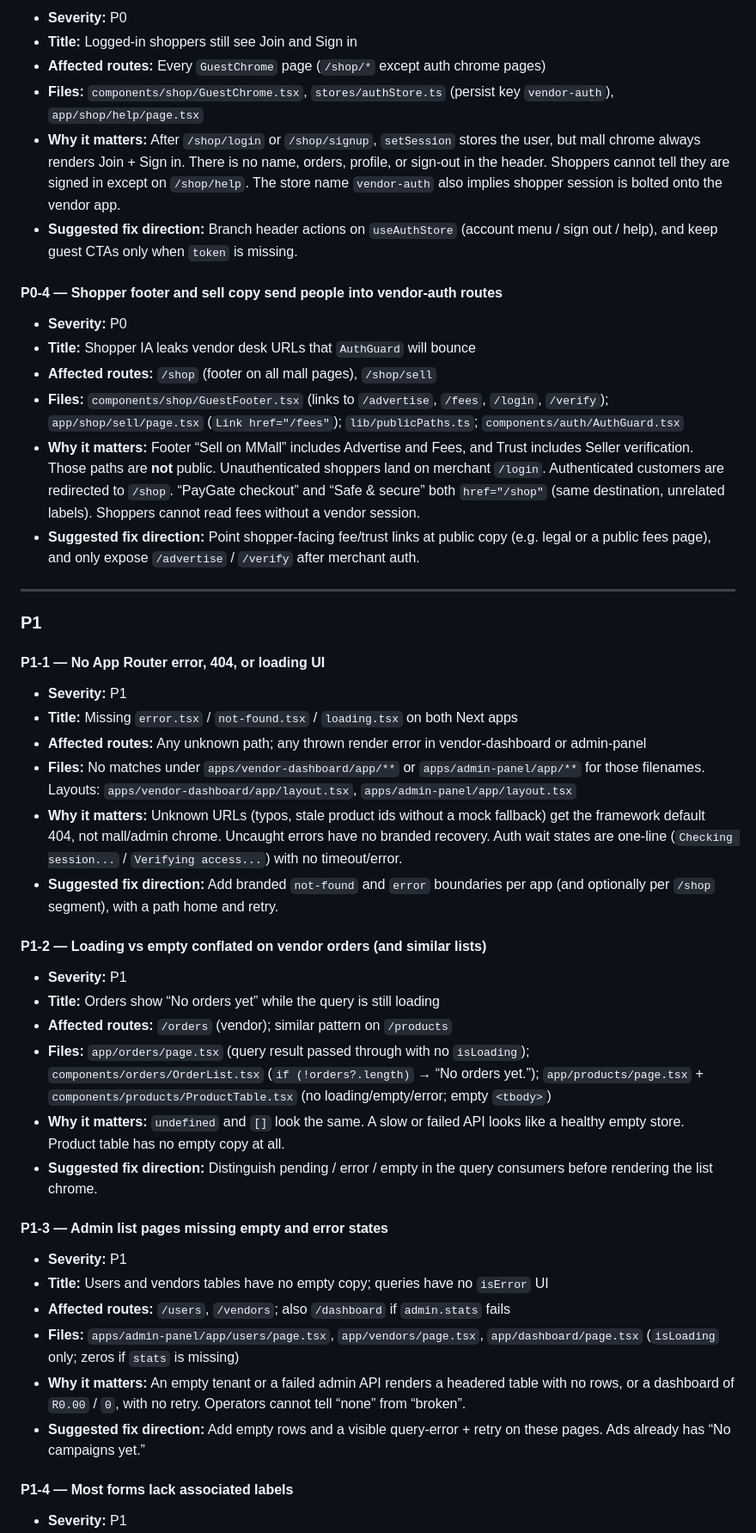
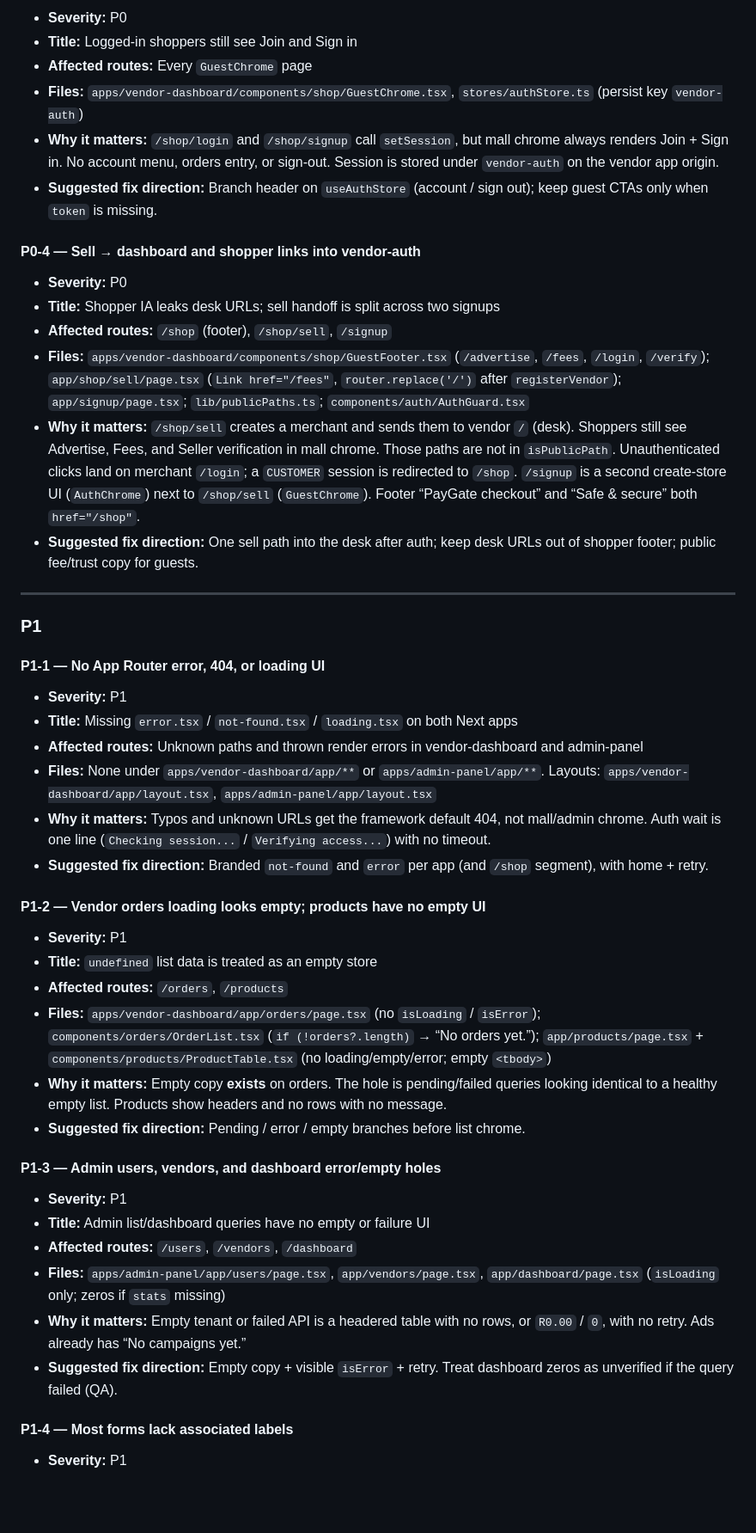
Before and after one commit to Charles197847/mmall, a Markdown page: docs/audits/web-audit-2026-09-15.md, the part around one of its changes. Shown at 86% size. GitHub-like rendering; blank space fills up the shorter version.

```diff
--- a/docs/audits/web-audit-2026-09-15.md
+++ b/docs/audits/web-audit-2026-09-15.md
@@ -155,19 +178,19 @@ Mapped only. Not audited as a Next.js surface.
 
 - **Severity:** P0
 - **Title:** Logged-in shoppers still see Join and Sign in
-- **Affected routes:** Every `GuestChrome` page (`/shop/*` except auth chrome pages)
-- **Files:** `components/shop/GuestChrome.tsx`, `stores/authStore.ts` (persist key `vendor-auth`), `app/shop/help/page.tsx`
-- **Why it matters:** After `/shop/login` or `/shop/signup`, `setSession` stores the user, but mall chrome always renders Join + Sign in. There is no name, orders, profile, or sign-out in the header. Shoppers cannot tell they are signed in except on `/shop/help`. The store name `vendor-auth` also implies shopper session is bolted onto the vendor app.
-- **Suggested fix direction:** Branch header actions on `useAuthStore` (account menu / sign out / help), and keep guest CTAs only when `token` is missing.
+- **Affected routes:** Every `GuestChrome` page
+- **Files:** `apps/vendor-dashboard/components/shop/GuestChrome.tsx`, `stores/authStore.ts` (persist key `vendor-auth`)
+- **Why it matters:** `/shop/login` and `/shop/signup` call `setSession`, but mall chrome always renders Join + Sign in. No account menu, orders entry, or sign-out. Session is stored under `vendor-auth` on the vendor app origin.
+- **Suggested fix direction:** Branch header on `useAuthStore` (account / sign out); keep guest CTAs only when `token` is missing.
 
-#### P0-4 — Shopper footer and sell copy send people into vendor-auth routes
+#### P0-4 — Sell → dashboard and shopper links into vendor-auth
 
 - **Severity:** P0
-- **Title:** Shopper IA leaks vendor desk URLs that `AuthGuard` will bounce
-- **Affected routes:** `/shop` (footer on all mall pages), `/shop/sell`
-- **Files:** `components/shop/GuestFooter.tsx` (links to `/advertise`, `/fees`, `/login`, `/verify`); `app/shop/sell/page.tsx` (`Link href="/fees"`); `lib/publicPaths.ts`; `components/auth/AuthGuard.tsx`
-- **Why it matters:** Footer “Sell on MMall” includes Advertise and Fees, and Trust includes Seller verification. Those paths are **not** public. Unauthenticated shoppers land on merchant `/login`. Authenticated customers are redirected to `/shop`. “PayGate checkout” and “Safe & secure” both `href="/shop"` (same destination, unrelated labels). Shoppers cannot read fees without a vendor session.
-- **Suggested fix direction:** Point shopper-facing fee/trust links at public copy (e.g. legal or a public fees page), and only expose `/advertise` / `/verify` after merchant auth.
+- **Title:** Shopper IA leaks desk URLs; sell handoff is split across two signups
+- **Affected routes:** `/shop` (footer), `/shop/sell`, `/signup`
+- **Files:** `apps/vendor-dashboard/components/shop/GuestFooter.tsx` (`/advertise`, `/fees`, `/login`, `/verify`); `app/shop/sell/page.tsx` (`Link href="/fees"`, `router.replace('/')` after `registerVendor`); `app/signup/page.tsx`; `lib/publicPaths.ts`; `components/auth/AuthGuard.tsx`
+- **Why it matters:** `/shop/sell` creates a merchant and sends them to vendor `/` (desk). Shoppers still see Advertise, Fees, and Seller verification in mall chrome. Those paths are not in `isPublicPath`. Unauthenticated clicks land on merchant `/login`; a `CUSTOMER` session is redirected to `/shop`. `/signup` is a second create-store UI (`AuthChrome`) next to `/shop/sell` (`GuestChrome`). Footer “PayGate checkout” and “Safe & secure” both `href="/shop"`.
+- **Suggested fix direction:** One sell path into the desk after auth; keep desk URLs out of shopper footer; public fee/trust copy for guests.
 
 ---
 
@@ -177,28 +200,28 @@ Mapped only. Not audited as a Next.js surface.
 
 - **Severity:** P1
 - **Title:** Missing `error.tsx` / `not-found.tsx` / `loading.tsx` on both Next apps
-- **Affected routes:** Any unknown path; any thrown render error in vendor-dashboard or admin-panel
-- **Files:** No matches under `apps/vendor-dashboard/app/**` or `apps/admin-panel/app/**` for those filenames. Layouts: `apps/vendor-dashboard/app/layout.tsx`, `apps/admin-panel/app/layout.tsx`
-- **Why it matters:** Unknown URLs (typos, stale product ids without a mock fallback) get the framework default 404, not mall/admin chrome. Uncaught errors have no branded recovery. Auth wait states are one-line (`Checking session...` / `Verifying access...`) with no timeout/error.
-- **Suggested fix direction:** Add branded `not-found` and `error` boundaries per app (and optionally per `/shop` segment), with a path home and retry.
+- **Affected routes:** Unknown paths and thrown render errors in vendor-dashboard and admin-panel
+- **Files:** None under `apps/vendor-dashboard/app/**` or `apps/admin-panel/app/**`. Layouts: `apps/vendor-dashboard/app/layout.tsx`, `apps/admin-panel/app/layout.tsx`
+- **Why it matters:** Typos and unknown URLs get the framework default 404, not mall/admin chrome. Auth wait is one line (`Checking session...` / `Verifying access...`) with no timeout.
+- **Suggested fix direction:** Branded `not-found` and `error` per app (and `/shop` segment), with home + retry.
 
-#### P1-2 — Loading vs empty conflated on vendor orders (and similar lists)
+#### P1-2 — Vendor orders loading looks empty; products have no empty UI
 
 - **Severity:** P1
-- **Title:** Orders show “No orders yet” while the query is still loading
-- **Affected routes:** `/orders` (vendor); similar pattern on `/products`
-- **Files:** `app/orders/page.tsx` (query result passed through with no `isLoading`); `components/orders/OrderList.tsx` (`if (!orders?.length)` → “No orders yet.”); `app/products/page.tsx` + `components/products/ProductTable.tsx` (no loading/empty/error; empty `<tbody>`)
-- **Why it matters:** `undefined` and `[]` look the same. A slow or failed API looks like a healthy empty store. Product table has no empty copy at all.
-- **Suggested fix direction:** Distinguish pending / error / empty in the query consumers before rendering the list chrome.
+- **Title:** `undefined` list data is treated as an empty store
+- **Affected routes:** `/orders`, `/products`
+- **Files:** `apps/vendor-dashboard/app/orders/page.tsx` (no `isLoading` / `isError`); `components/orders/OrderList.tsx` (`if (!orders?.length)` → “No orders yet.”); `app/products/page.tsx` + `components/products/ProductTable.tsx` (no loading/empty/error; empty `<tbody>`)
+- **Why it matters:** Empty copy **exists** on orders. The hole is pending/failed queries looking identical to a healthy empty list. Products show headers and no rows with no message.
+- **Suggested fix direction:** Pending / error / empty branches before list chrome.
 
-#### P1-3 — Admin list pages missing empty and error states
+#### P1-3 — Admin users, vendors, and dashboard error/empty holes
 
 - **Severity:** P1
-- **Title:** Users and vendors tables have no empty copy; queries have no `isError` UI
-- **Affected routes:** `/users`, `/vendors`; also `/dashboard` if `admin.stats` fails
-- **Files:** `apps/admin-panel/app/users/page.tsx`, `app/vendors/page.tsx`, `app/dashboard/page.tsx` (`isLoading` only; zeros if `stats` is missing)
-- **Why it matters:** An empty tenant or a failed admin API renders a headered table with no rows, or a dashboard of `R0.00` / `0`, with no retry. Operators cannot tell “none” from “broken”.
-- **Suggested fix direction:** Add empty rows and a visible query-error + retry on these pages. Ads already has “No campaigns yet.”
+- **Title:** Admin list/dashboard queries have no empty or failure UI
+- **Affected routes:** `/users`, `/vendors`, `/dashboard`
+- **Files:** `apps/admin-panel/app/users/page.tsx`, `app/vendors/page.tsx`, `app/dashboard/page.tsx` (`isLoading` only; zeros if `stats` missing)
+- **Why it matters:** Empty tenant or failed API is a headered table with no rows, or `R0.00` / `0`, with no retry. Ads already has “No campaigns yet.”
+- **Suggested fix direction:** Empty copy + visible `isError` + retry. Treat dashboard zeros as unverified if the query failed (QA).
 
 #### P1-4 — Most forms lack associated labels
 
```
Also changed, not shown: other parts of docs/audits/web-audit-2026-09-15.md (+146 -161 lines).
